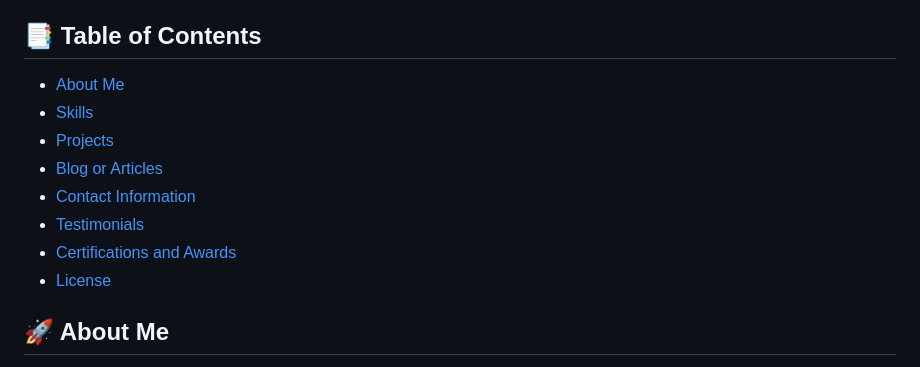
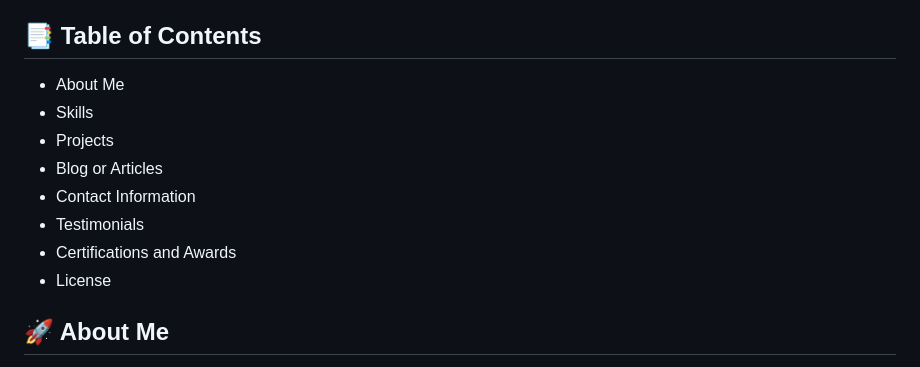
Before and after one commit to abhinandansamal/abhinandansamal.github.io, a Markdown page: README.md, the part around the change. Rendered like a GitHub page.

```diff
--- a/README.md
+++ b/README.md
@@ -3,14 +3,14 @@
 Welcome to my data science portfolio! This repository showcases my skills, projects, and experience in the field of data science and AI. Explore the sections below to learn more about me and my work.
 
 ## 📑 Table of Contents
-- [About Me](#about-me)
-- [Skills](#skills)
-- [Projects](#projects)
-- [Blog or Articles](#blogs)
-- [Contact Information](#contact-information)
-- [Testimonials](#testimonials)
-- [Certifications and Awards](#certifications-and-awards)
-- [License](#license)
+- About Me
+- Skills
+- Projects
+- Blog or Articles
+- Contact Information
+- Testimonials
+- Certifications and Awards
+- License
 
 ## 🚀 About Me
 I am a passionate data scientist with a background in Mechanical Engineering and extensive experience in IT. My journey has taken me from technical support at Tata Consultancy Services to data engineering at IBM, and now to pursuing a Master's degree in Data Science in Berlin, Germany. I am dedicated to leveraging data-driven solutions to drive business impact.
```
